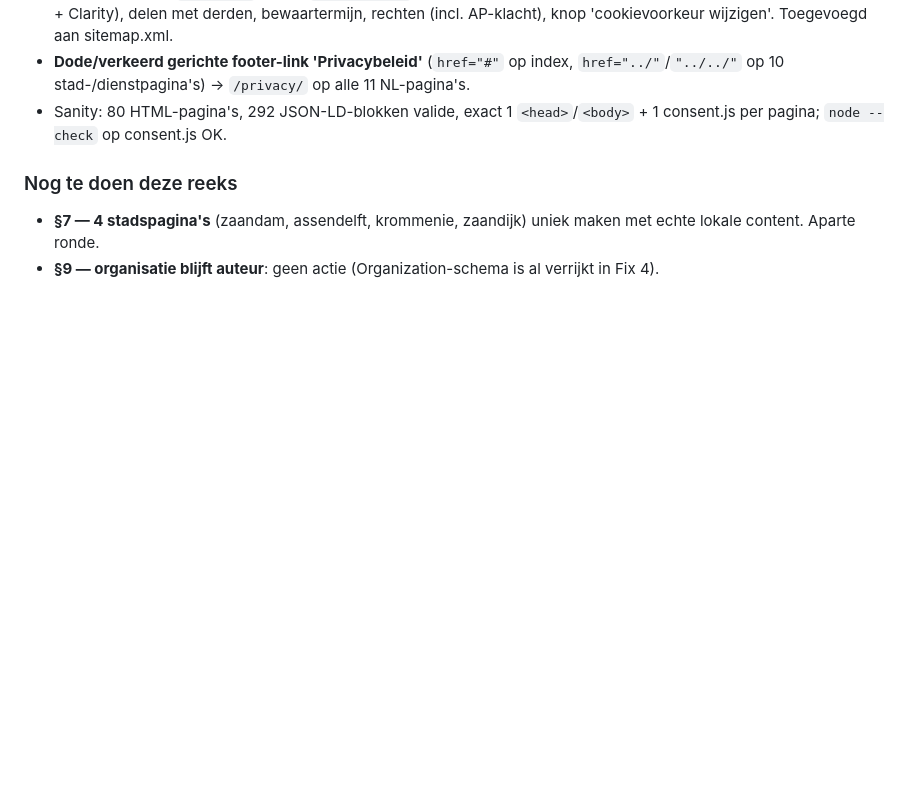
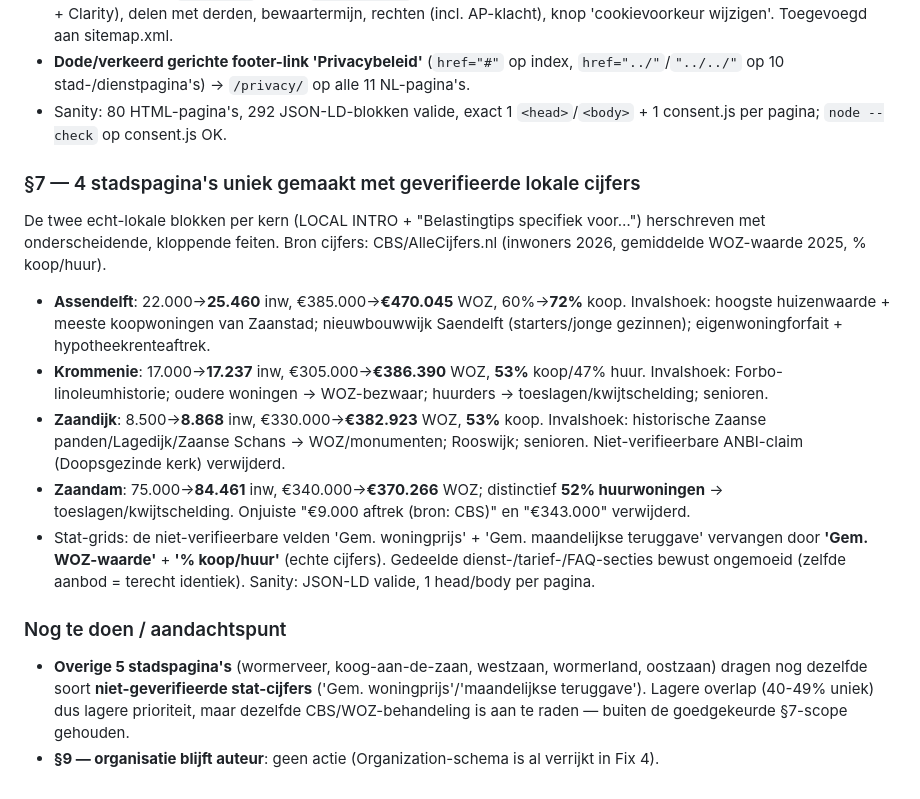
Before and after one commit to Entititty/belastinghulpzaanstad, a Markdown page: CHANGELOG-AUDIT.md, the part around the change. GitHub-like rendering; blank space fills up the shorter version.

Commit message:
docs: CHANGELOG bijgewerkt — §7 stadspagina's afgerond
Co-Authored-By: Claude Opus 4.8 <noreply@anthropic.com>

```diff
--- a/CHANGELOG-AUDIT.md
+++ b/CHANGELOG-AUDIT.md
@@ -55,6 +55,14 @@ Gegevens van eigenaar: geen KvK/bezoekadres (nieuw initiatief 2026), contact `in
 - **Dode/verkeerd gerichte footer-link 'Privacybeleid'** (`href="#"` op index, `href="../"`/`"../../"` op 10 stad-/dienstpagina's) → `/privacy/` op alle 11 NL-pagina's.
 - Sanity: 80 HTML-pagina's, 292 JSON-LD-blokken valide, exact 1 `<head>`/`<body>` + 1 consent.js per pagina; `node --check` op consent.js OK.
 
-### Nog te doen deze reeks
-- **§7 — 4 stadspagina's** (zaandam, assendelft, krommenie, zaandijk) uniek maken met echte lokale content. Aparte ronde.
+### §7 — 4 stadspagina's uniek gemaakt met geverifieerde lokale cijfers
+De twee echt-lokale blokken per kern (LOCAL INTRO + "Belastingtips specifiek voor…") herschreven met onderscheidende, kloppende feiten. Bron cijfers: CBS/AlleCijfers.nl (inwoners 2026, gemiddelde WOZ-waarde 2025, % koop/huur).
+- **Assendelft**: 22.000→**25.460** inw, €385.000→**€470.045** WOZ, 60%→**72%** koop. Invalshoek: hoogste huizenwaarde + meeste koopwoningen van Zaanstad; nieuwbouwwijk Saendelft (starters/jonge gezinnen); eigenwoningforfait + hypotheekrenteaftrek.
+- **Krommenie**: 17.000→**17.237** inw, €305.000→**€386.390** WOZ, **53%** koop/47% huur. Invalshoek: Forbo-linoleumhistorie; oudere woningen → WOZ-bezwaar; huurders → toeslagen/kwijtschelding; senioren.
+- **Zaandijk**: 8.500→**8.868** inw, €330.000→**€382.923** WOZ, **53%** koop. Invalshoek: historische Zaanse panden/Lagedijk/Zaanse Schans → WOZ/monumenten; Rooswijk; senioren. Niet-verifieerbare ANBI-claim (Doopsgezinde kerk) verwijderd.
+- **Zaandam**: 75.000→**84.461** inw, €340.000→**€370.266** WOZ; distinctief **52% huurwoningen** → toeslagen/kwijtschelding. Onjuiste "€9.000 aftrek (bron: CBS)" en "€343.000" verwijderd.
+- Stat-grids: de niet-verifieerbare velden 'Gem. woningprijs' + 'Gem. maandelijkse teruggave' vervangen door **'Gem. WOZ-waarde'** + **'% koop/huur'** (echte cijfers). Gedeelde dienst-/tarief-/FAQ-secties bewust ongemoeid (zelfde aanbod = terecht identiek). Sanity: JSON-LD valide, 1 head/body per pagina.
+
+### Nog te doen / aandachtspunt
+- **Overige 5 stadspagina's** (wormerveer, koog-aan-de-zaan, westzaan, wormerland, oostzaan) dragen nog dezelfde soort **niet-geverifieerde stat-cijfers** ('Gem. woningprijs'/'maandelijkse teruggave'). Lagere overlap (40-49% uniek) dus lagere prioriteit, maar dezelfde CBS/WOZ-behandeling is aan te raden — buiten de goedgekeurde §7-scope gehouden.
 - **§9 — organisatie blijft auteur**: geen actie (Organization-schema is al verrijkt in Fix 4).
```
